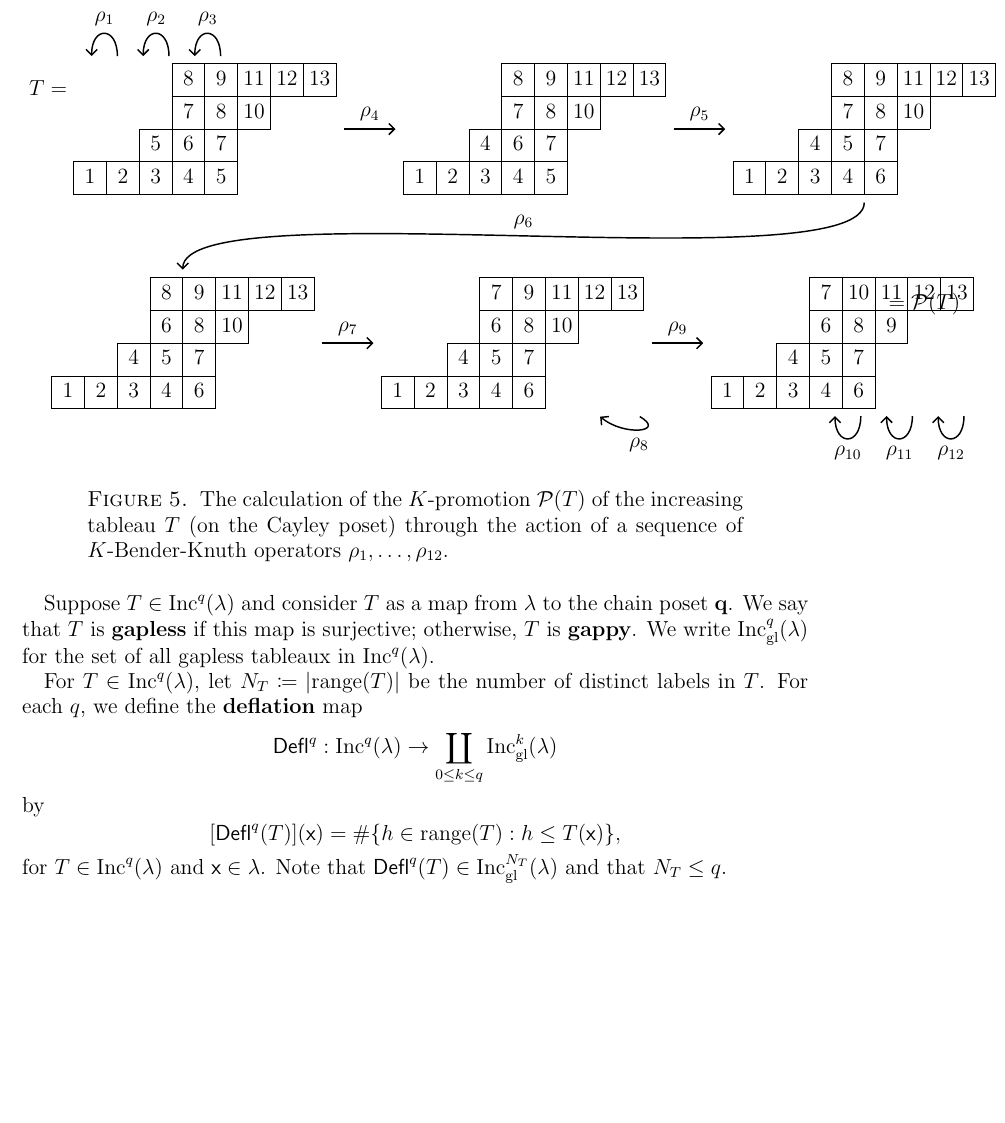
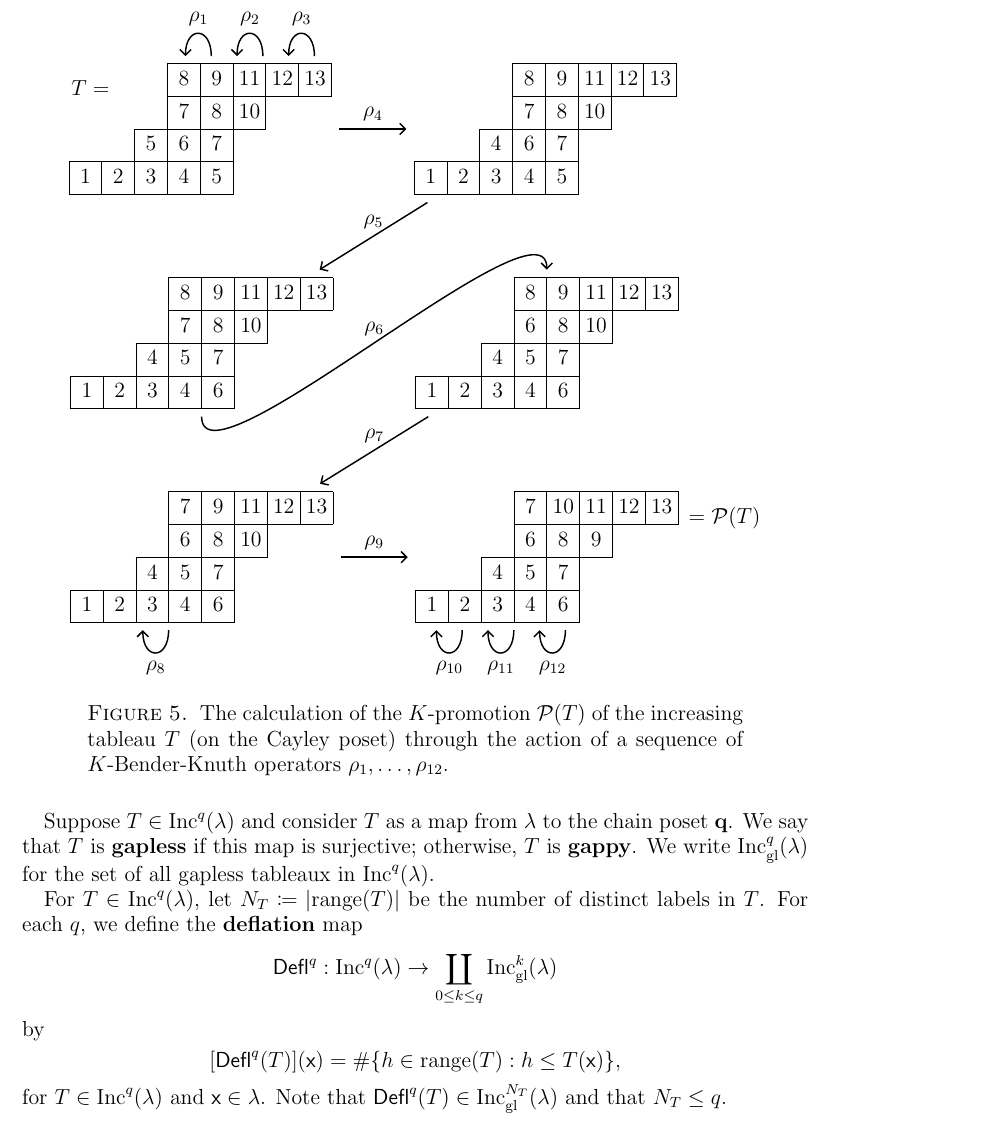
Before and after one commit to dogestoyevsky/ExceptionalPlanePartitions, a LaTeX paper (exceptionals3.tex): part of page 9 of 24, cut so that both start at the same text, the shorter picture padded with empty space. Compiled offline with pdfLaTeX.

Commit message:
Fig 5 into two columns, arrow cleanup

```diff
--- a/exceptionals3.tex
+++ b/exceptionals3.tex
@@ -431,31 +431,33 @@ Examples of the action of $K$-Bender-Knuth operators are shown in Figure~\ref{fi
 
 \begin{figure}[h]
 \begin{tikzpicture}
-\node (T) {$T= \;$\ytableaushort{ \none \none \none 89{11}{12}{13},\none \none \none 78{10},\none \none 567, 12345}};
-\node[right  = 1 of T] (T4) {\ytableaushort{ \none \none \none 89{11}{12}{13}, \none \none \none 78{10}, \none \none 467, 12345}};
-\node[right  = 1 of T4] (T5) {\ytableaushort{   \none \none \none 89{11}{12}{13}, \none \none \none 78{10},\none \none 457,12346}};
-\node[below  = 1.3 of T] (T6) {\ytableaushort{   \none \none \none 89{11}{12}{13}, \none \none \none 68{10},\none \none 457, 12346 }};
-\node[right  = 1 of T6] (T7) {\ytableaushort{   \none \none \none 79{11}{12}{13},\none \none \none 68{10},\none \none 457, 12346 }};
-\node[right  = 1 of T7] (T9) {\ytableaushort{  \none \none \none 7{10}{11}{12}{13},\none \none \none 689, \none \none 457, 12346 }\hspace{-4em}$=\pro(T)$};
-\node[below left = -.3 and -2.7 of T9] (fake1) {};
-\node[below left = -.3 and -3.2 of T9] (fake2) {};
-\node[below left = -.3 and -3.7 of T9] (fake3) {};
-\node[below left = -.3 and -4.2 of T9] (fake4) {};
-\node[below left = -.3 and -4.7 of T9] (fake5) {};
-\node[below left = -.3 and -5.2 of T9] (fake6) {};
-\node[above left = -.3 and -1.5 of T] (fake7) {};
-\node[above left = -.3 and -2.0 of T] (fake8) {};
-\node[above left = -.3 and -2.5 of T] (fake9) {};
-\node[above left = -.3 and -3.0 of T] (fake10) {};
-\node[above left = -.3 and -3.5 of T] (fake11) {};
-\node[above left = -.3 and -4.0 of T] (fake12) {};
+\node (T) {$T= \!\!\!\!\!\!\!$\hspace{-3mm}\ytableaushort{ \none \none \none 89{11}{12}{13},\none \none \none 78{10},\none \none 567, 12345}};
+\node[right  = 1.3 of T] (T4) {\ytableaushort{ \none \none \none 89{11}{12}{13}, \none \none \none 78{10}, \none \none 467, 12345}};
+\node[below  = 1.3 of T] (T5) {\ytableaushort{   \none \none \none 89{11}{12}{13}, \none \none \none 78{10},\none \none 457,12346}};
+\node[right  = 1.3 of T5] (T6) {\ytableaushort{   \none \none \none 89{11}{12}{13}, \none \none \none 68{10},\none \none 457, 12346 }};
+\node[below  = 1.3 of T5] (T7) {\ytableaushort{   \none \none \none 79{11}{12}{13},\none \none \none 68{10},\none \none 457, 12346 }};
+\node[right  = 1.3 of T7] (T9) {\ytableaushort{  \none \none \none 7{10}{11}{12}{13},\none \none \none 689, \none \none 457, 12346 }\hspace{2mm}$=\pro(T)$};
+\node[below left = -.3 and -0.7 of T9] (fake1) {};
+\node[below left = -.3 and -1.2 of T9] (fake2) {};
+\node[below left = -.3 and -1.7 of T9] (fake3) {};
+\node[below left = -.3 and -2.2 of T9] (fake4) {};
+\node[below left = -.3 and -2.7 of T9] (fake5) {};
+\node[below left = -.3 and -3.2 of T9] (fake6) {};
+\node[above left = -.3 and -2.5 of T] (fake7) {};
+\node[above left = -.3 and -3.0 of T] (fake8) {};
+\node[above left = -.3 and -3.5 of T] (fake9) {};
+\node[above left = -.3 and -4.0 of T] (fake10) {};
+\node[above left = -.3 and -4.5 of T] (fake11) {};
+\node[above left = -.3 and -5.0 of T] (fake12) {};
+\node[below left = -.3 and -1.7 of T7] (fake13) {};
+\node[below left = -.3 and -2.2 of T7] (fake14) {};
 \path (T) edge[pil]  node[above]{$\rho_4$} (T4);
 \path (T4) edge[pil] node[above]{$\rho_5$} (T5);
 \draw[->, thick] (T5.south) .. node[above]{$\rho_6$} controls ([yshift=-3cm] T5) and ([yshift=3cm] T6) .. (T6.north);
 %\path (T5) edge[pil] node[above]{$\rho_6$} (T6);
 \path (T6) edge[pil] node[above]{$\rho_7$} (T7);
 %\draw (3) to [out=330,in=300,looseness=8] (3);
-\path (T7) edge[pil,out=330,in=320,looseness=2] node[below]{$\rho_8$} (T7);
+\path (fake14) edge[pil,out=270,in=270,looseness=3] node[below]{$\rho_8$} (fake13);
 \path (T7) edge[pil] node[above]{$\rho_9$} (T9);
 \path (fake2) edge[pil, out=270, in=270, looseness=3] node[below]{$\rho_{10}$} (fake1);
 \path (fake4) edge[pil, out=270, in=270, looseness=3] node[below]{$\rho_{11}$} (fake3);
```
Also changed, not shown: exceptionals3.pdf, 3 other files.
